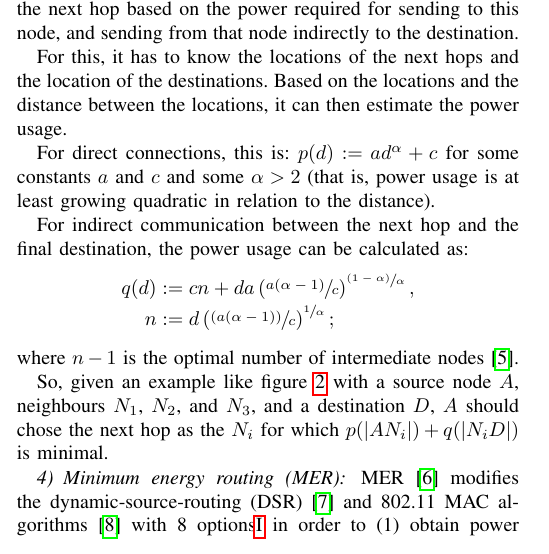
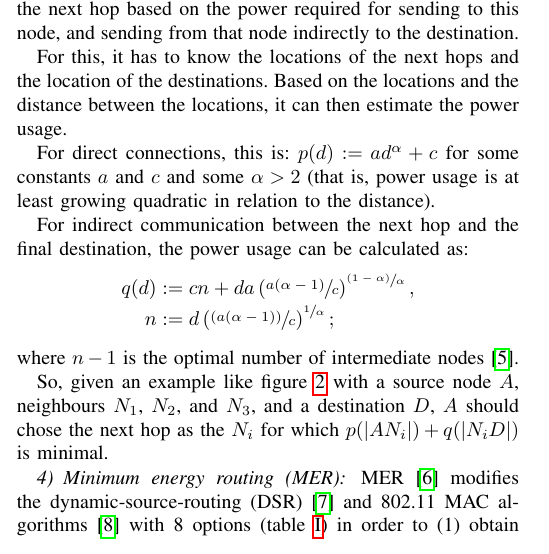
Before and after one commit to julian-klode/seminar1516, a LaTeX paper (manets.tex): part of one column of page 2 of 5, cut so that both start at the same text. Compiled offline with pdfLaTeX.

Commit message:
MER: better table link

```diff
--- a/manets.tex
+++ b/manets.tex
@@ -233,7 +233,7 @@ $p(|AN_{i}|) + q(|N_{i}D|)$ is minimal.
 
 \subsubsection{Minimum energy routing (MER)}
 MER\cite{doshi2002demand} modifies the dynamic-source-routing (DSR)\cite{johnson1996dynamic}
-and 802.11 MAC algorithms\cite{woesner1998power} with 8 options\ref{tbl:mer-options} in order to
+and 802.11 MAC algorithms\cite{woesner1998power} with 8 options (table~\ref{tbl:mer-options}) in order to
 (1) obtain power information, (2) measure overhead of energy-awareness, and
 (3) maintain the minimum power route with mobile nodes.
 
```
